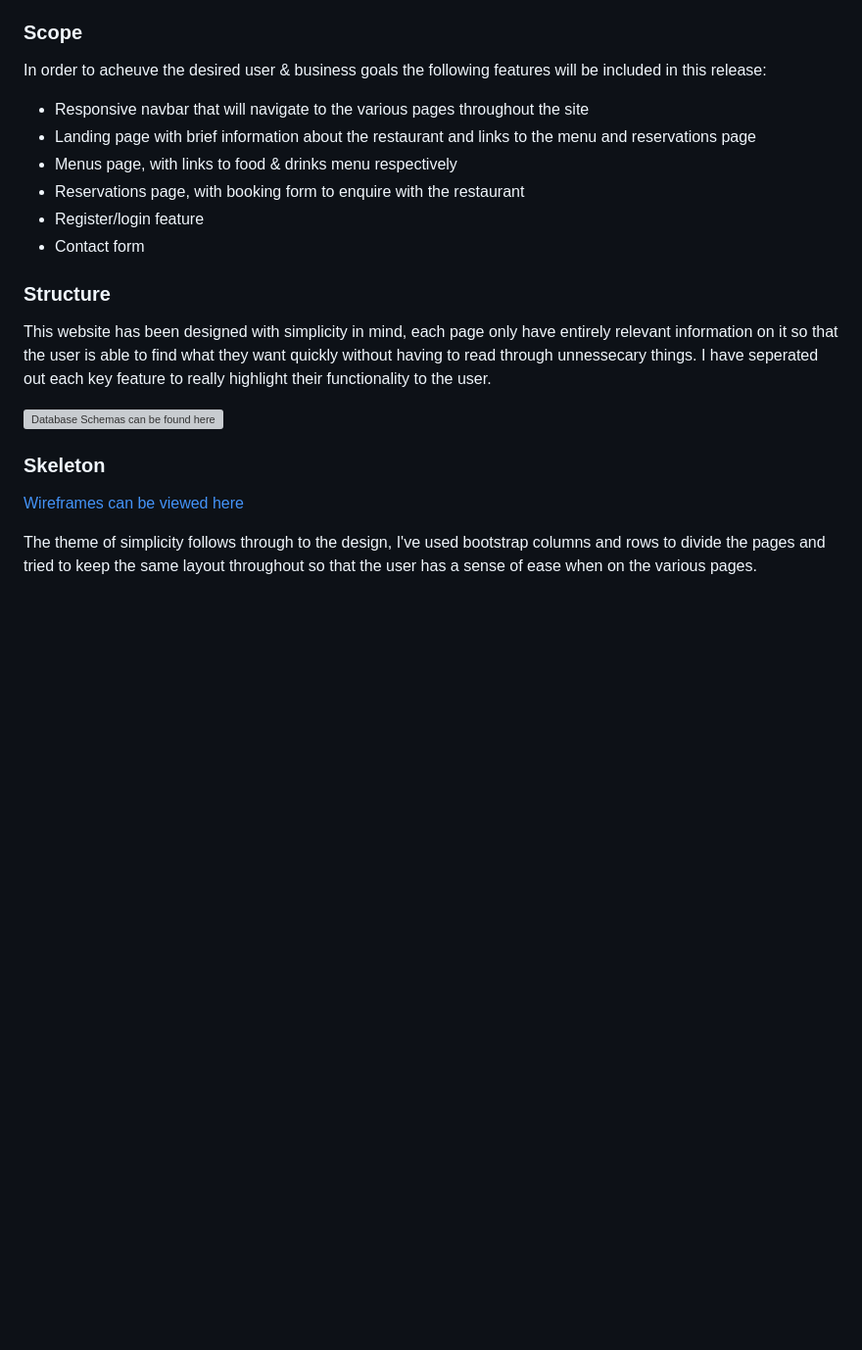
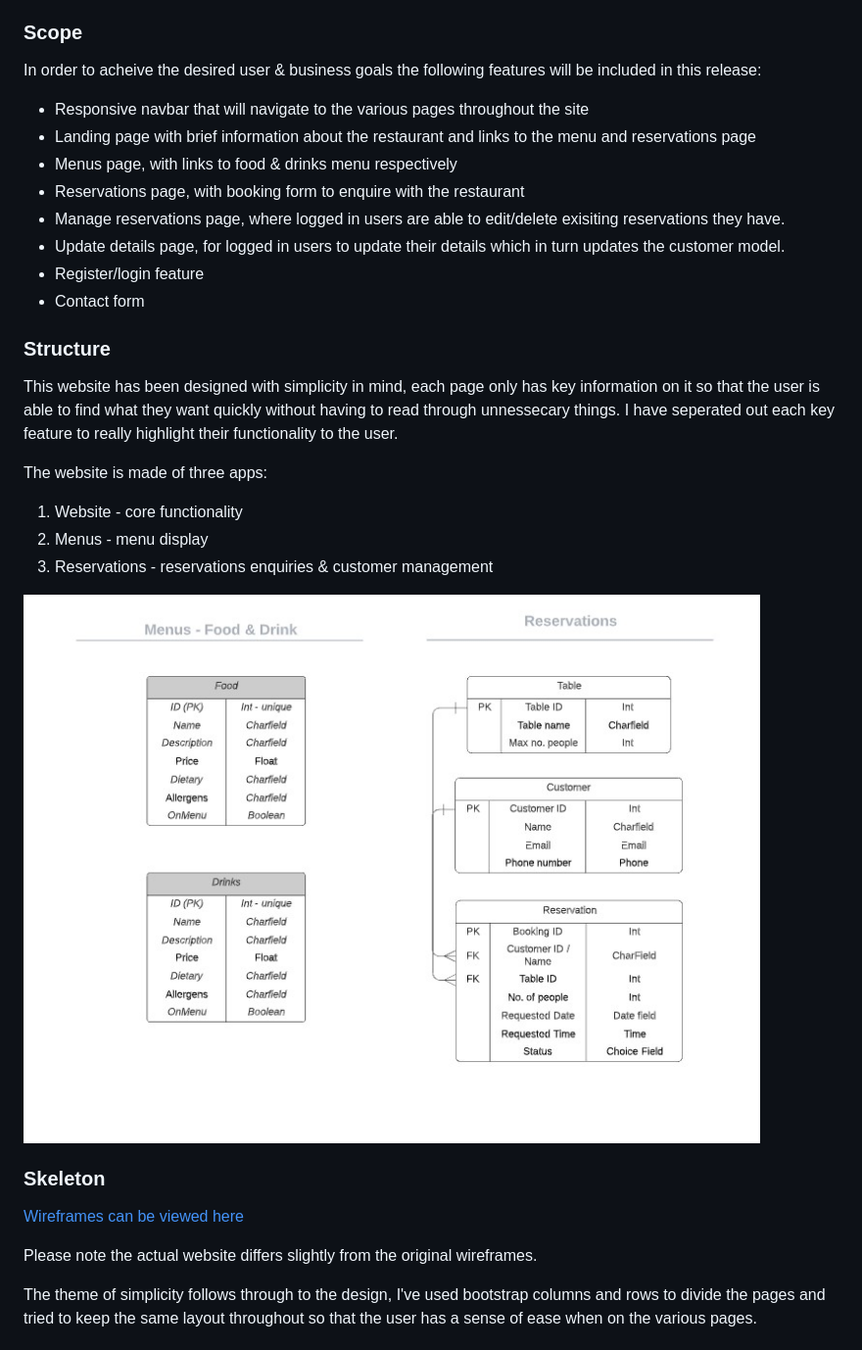
Before and after one commit to daisygunn/grow-restaurant, a Markdown page: README.md, the part around the change printed below. Shown: that part at 98% size. Drawn GitHub-style; pictures changed too: assets/images/database_schemas.jpg (added); blank space fills up the shorter version; grey boxes are pictures that could not be loaded.

```diff
--- a/README.md
+++ b/README.md
@@ -27,22 +27,32 @@ This website will offer all of these things whilst also allowing for intuitive n
 Due to the age group of the users, it is assumed that most users will be viewing the site on their mobile phones and therefore creating something responsive is integral to the design, I have used Bootstrap elements & custom CSS to allow for this.
 
 ### Scope
-In order to acheuve the desired user & business goals the following features will be included in this release:
+In order to acheive the desired user & business goals the following features will be included in this release:
 
 - Responsive navbar that will navigate to the various pages throughout the site
 - Landing page with brief information about the restaurant and links to the menu and reservations page
 - Menus page, with links to food & drinks menu respectively
 - Reservations page, with booking form to enquire with the restaurant
+- Manage reservations page, where logged in users are able to edit/delete exisiting reservations they have.
+- Update details page, for logged in users to update their details which in turn updates the customer model.
 - Register/login feature
 - Contact form
 
 ### Structure
-This website has been designed with simplicity in mind, each page only have entirely relevant information on it so that the user is able to find what they want quickly without having to read through unnessecary things. I have seperated out each key feature to really highlight their functionality to the user.
+This website has been designed with simplicity in mind, each page only has key information on it so that the user is able to find what they want quickly without having to read through unnessecary things. I have seperated out each key feature to really highlight their functionality to the user.
+
+The website is made of three apps:
+
+1. Website - core functionality
+2. Menus - menu display
+3. Reservations - reservations enquiries & customer management
 
 ![Database Schemas can be found here](assets/images/database_schemas.jpg)
 
 ### Skeleton
 [Wireframes can be viewed here](assets/documents/grow-wireframes.pdf)
+
+Please note the actual website differs slightly from the original wireframes.
 
 The theme of simplicity follows through to the design, I've used bootstrap columns and rows to divide the pages and tried to keep the same layout throughout so that the user has a sense of ease when on the various pages.
 
```
Also changed, not shown: other parts of README.md (+31 -1 lines).
